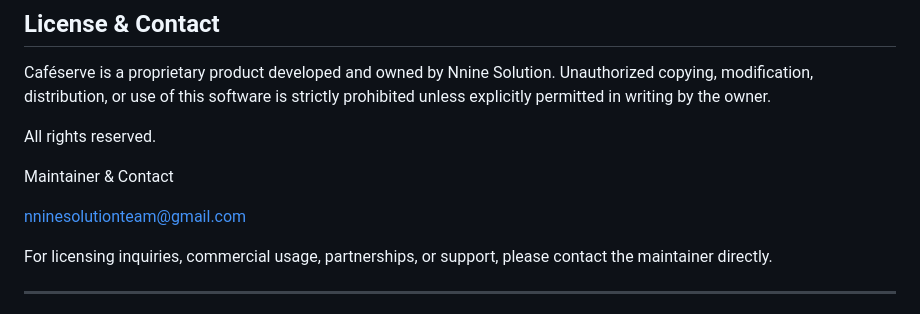
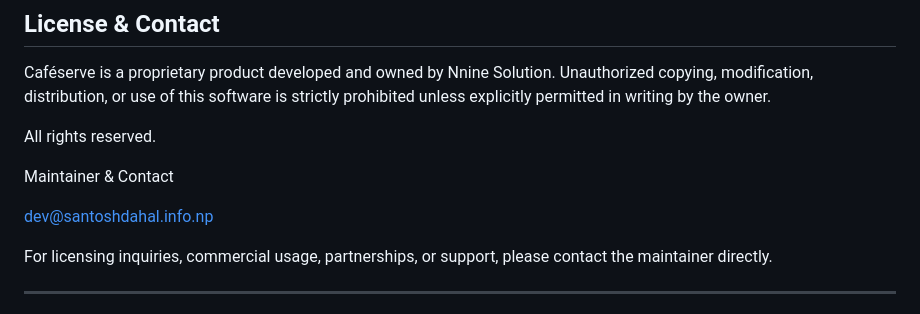
Before and after one commit to saantdahal/pos-system, a Markdown page: README.md, the part around the change. Drawn GitHub-style.

```diff
--- a/README.md
+++ b/README.md
@@ -286,7 +286,7 @@ All rights reserved.
 
 Maintainer & Contact
 
-nninesolutionteam@gmail.com
+dev@santoshdahal.info.np
 
 For licensing inquiries, commercial usage, partnerships, or support, please contact the maintainer directly.
 
```
